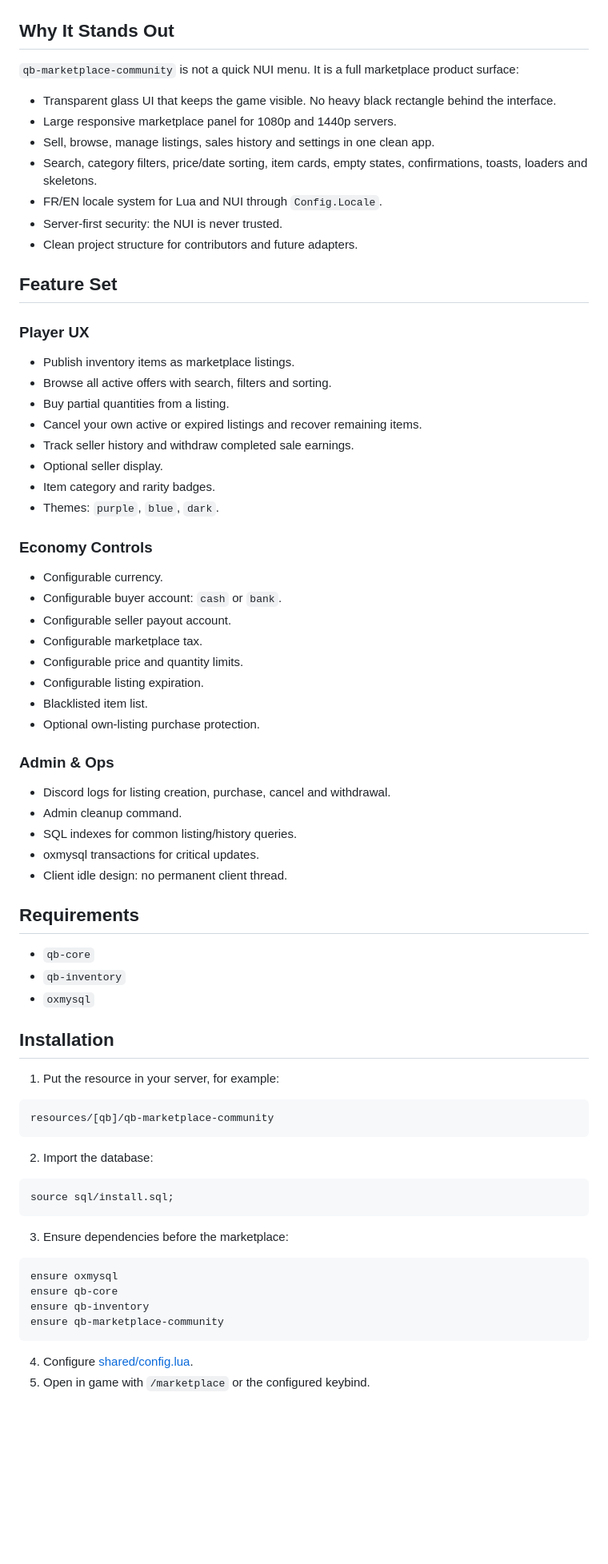
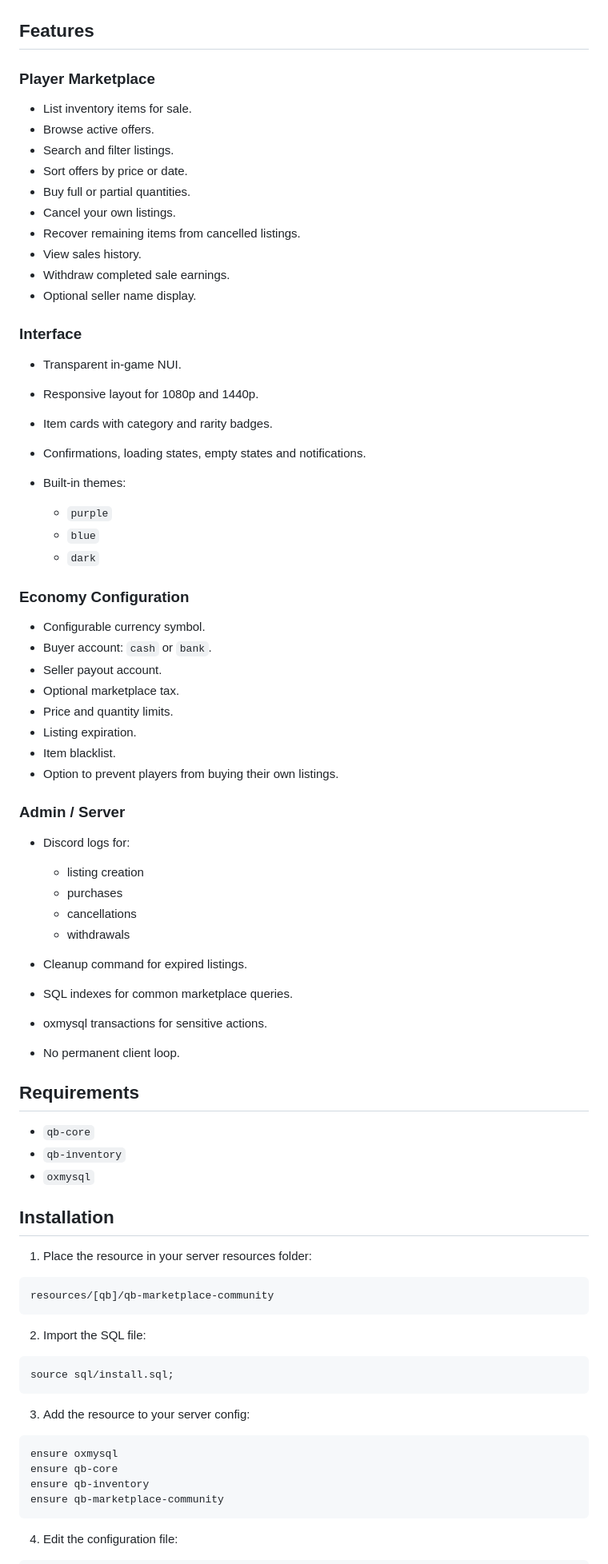
Before and after one commit to Lens931/qb-marketplace-community, a Markdown page: README.md, the part around one of its changes. Shown at 80% size. Rendered like a GitHub page; blank space fills up the shorter version.

Commit message:
Revise README for improved clarity and organization
Updated README to enhance clarity and structure, including features, configuration, and security details.

````diff
--- a/README.md
+++ b/README.md
@@ -9,71 +13,78 @@ Open-source FiveM/QBCore marketplace by Lens931. Built to feel like a premium pa
 
 ![Marketplace preview](docs/screenshots/marketplace-preview.png)
 
-## Why It Stands Out
+## Features
 
-`qb-marketplace-community` is not a quick NUI menu. It is a full marketplace product surface:
+### Player Marketplace
 
-- Transparent glass UI that keeps the game visible. No heavy black rectangle behind the interface.
-- Large responsive marketplace panel for 1080p and 1440p servers.
-- Sell, browse, manage listings, sales history and settings in one clean app.
-- Search, category filters, price/date sorting, item cards, empty states, confirmations, toasts, loaders and skeletons.
-- FR/EN locale system for Lua and NUI through `Config.Locale`.
-- Server-first security: the NUI is never trusted.
-- Clean project structure for contributors and future adapters.
+* List inventory items for sale.
+* Browse active offers.
+* Search and filter listings.
+* Sort offers by price or date.
+* Buy full or partial quantities.
+* Cancel your own listings.
+* Recover remaining items from cancelled listings.
+* View sales history.
+* Withdraw completed sale earnings.
+* Optional seller name display.
 
-## Feature Set
+### Interface
 
-### Player UX
+* Transparent in-game NUI.
+* Responsive layout for 1080p and 1440p.
+* Item cards with category and rarity badges.
+* Confirmations, loading states, empty states and notifications.
+* Built-in themes:
 
-- Publish inventory items as marketplace listings.
-- Browse all active offers with search, filters and sorting.
-- Buy partial quantities from a listing.
-- Cancel your own active or expired listings and recover remaining items.
-- Track seller history and withdraw completed sale earnings.
-- Optional seller display.
-- Item category and rarity badges.
-- Themes: `purple`, `blue`, `dark`.
+  * `purple`
+  * `blue`
+  * `dark`
 
-### Economy Controls
+### Economy Configuration
 
-- Configurable currency.
-- Configurable buyer account: `cash` or `bank`.
-- Configurable seller payout account.
-- Configurable marketplace tax.
-- Configurable price and quantity limits.
-- Configurable listing expiration.
-- Blacklisted item list.
-- Optional own-listing purchase protection.
+* Configurable currency symbol.
+* Buyer account: `cash` or `bank`.
+* Seller payout account.
+* Optional marketplace tax.
+* Price and quantity limits.
+* Listing expiration.
+* Item blacklist.
+* Option to prevent players from buying their own listings.
 
-### Admin & Ops
+### Admin / Server
 
-- Discord logs for listing creation, purchase, cancel and withdrawal.
-- Admin cleanup command.
-- SQL indexes for common listing/history queries.
-- oxmysql transactions for critical updates.
-- Client idle design: no permanent client thread.
+* Discord logs for:
+
+  * listing creation
+  * purchases
+  * cancellations
+  * withdrawals
+* Cleanup command for expired listings.
+* SQL indexes for common marketplace queries.
+* oxmysql transactions for sensitive actions.
+* No permanent client loop.
 
 ## Requirements
 
-- `qb-core`
-- `qb-inventory`
-- `oxmysql`
+* `qb-core`
+* `qb-inventory`
+* `oxmysql`
 
 ## Installation
 
-1. Put the resource in your server, for example:
+1. Place the resource in your server resources folder:
 
 ```text
 resources/[qb]/qb-marketplace-community
 ```
 
-2. Import the database:
+2. Import the SQL file:
 
 ```sql
 source sql/install.sql;
 ```
 
-3. Ensure dependencies before the marketplace:
+3. Add the resource to your server config:
 
 ```cfg
 ensure oxmysql
@@ -82,6 +93,5 @@ ensure qb-inventory
 ensure qb-marketplace-community
 ```
 
-4. Configure [shared/config.lua](shared/config.lua).
-5. Open in game with `/marketplace` or the configured keybind.
+4. Edit the configuration file:
 
````
Also changed, not shown: other parts of README.md (+128 -64 lines).
